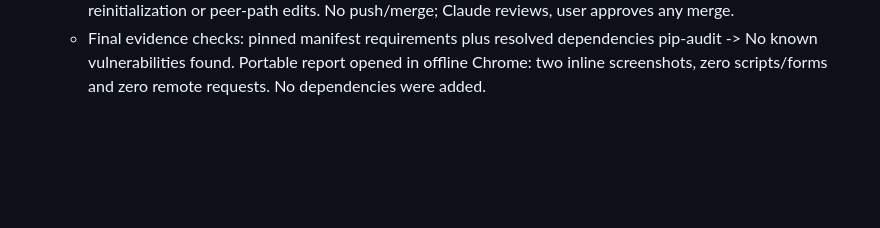
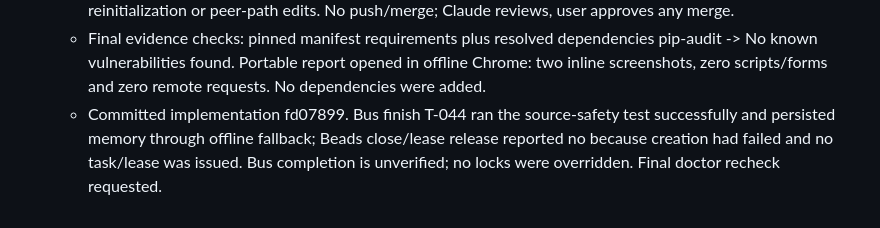
Before and after one commit to Balaastratech/hulchul-operator, a Markdown page: docs/07-agents/TASK_BOARD.md, the part around the change. Drawn GitHub-style; blank space fills up the shorter version.

Commit message:
[codex-e][T-044] docs: record bus validation limitation

```diff
--- a/docs/07-agents/TASK_BOARD.md
+++ b/docs/07-agents/TASK_BOARD.md
@@ -229,3 +229,4 @@ S4, S5, S6 can start immediately and in parallel (B0). S7–S12 start as their m
   - Verification: python -m pytest evals/real_forms/test_rehearsal.py tests/report -q -p no:cacheprovider -> 19 passed in 162.60 s (eight new safety cases and eleven existing report tests). Ruff check/format, compileall and whitespace check passed. Final fetch/rebase up to date; autostash restored. Dependency audit final output recorded below.
   - Bus create failed at shared Beads init --stealth; doctor healthy. Explicit task/path ownership fallback; no reinitialization or peer-path edits. No push/merge; Claude reviews, user approves any merge.
   - Final evidence checks: pinned manifest requirements plus resolved dependencies pip-audit -> No known vulnerabilities found. Portable report opened in offline Chrome: two inline screenshots, zero scripts/forms and zero remote requests. No dependencies were added.
+  - Committed implementation fd07899. Bus finish T-044 ran the source-safety test successfully and persisted memory through offline fallback; Beads close/lease release reported no because creation had failed and no task/lease was issued. Bus completion is unverified; no locks were overridden. Final doctor recheck requested.
```
